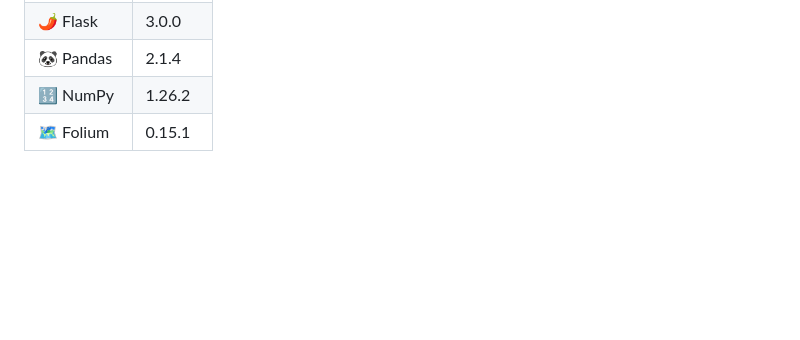
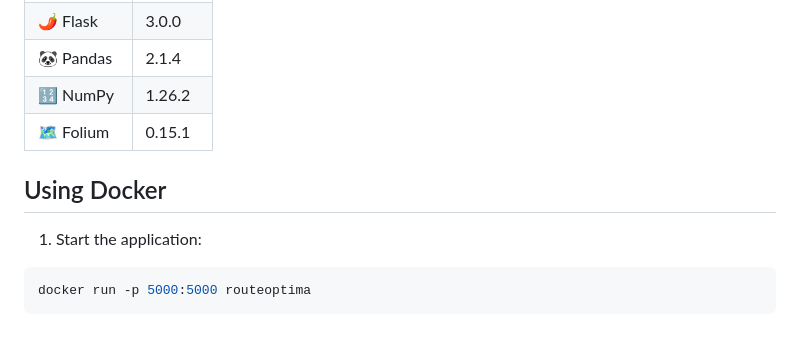
Before and after one commit to Kirtan-lokadiya/RouteOptima, a Markdown page: README.md, the part around the change. GitHub-like rendering; blank space fills up the shorter version.

Commit message:
docker commadn add in readme

````diff
--- a/README.md
+++ b/README.md
@@ -127,3 +127,10 @@ http://localhost:5000
 | 🐼 Pandas | 2.1.4 |
 | 🔢 NumPy | 1.26.2 |
 | 🗺️ Folium | 0.15.1 |
+
+## Using Docker
+
+1. Start the application:
+```bash
+docker run -p 5000:5000 routeoptima
+```
````
